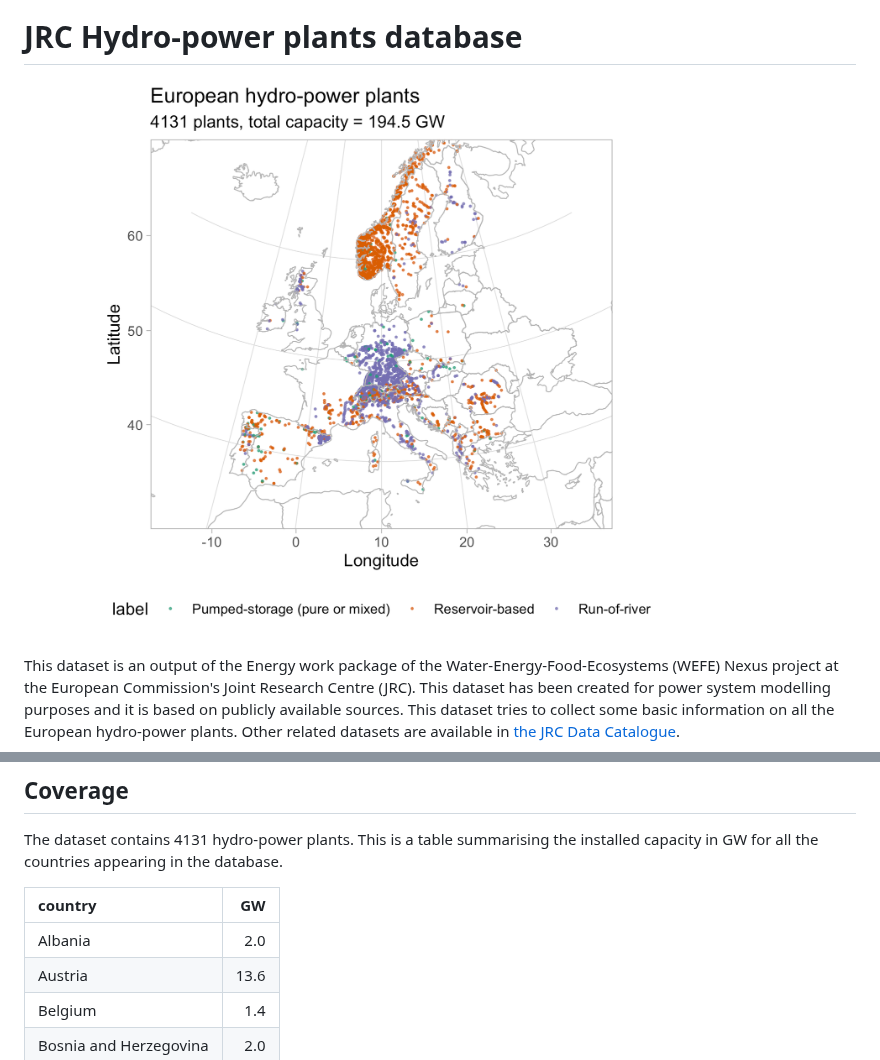
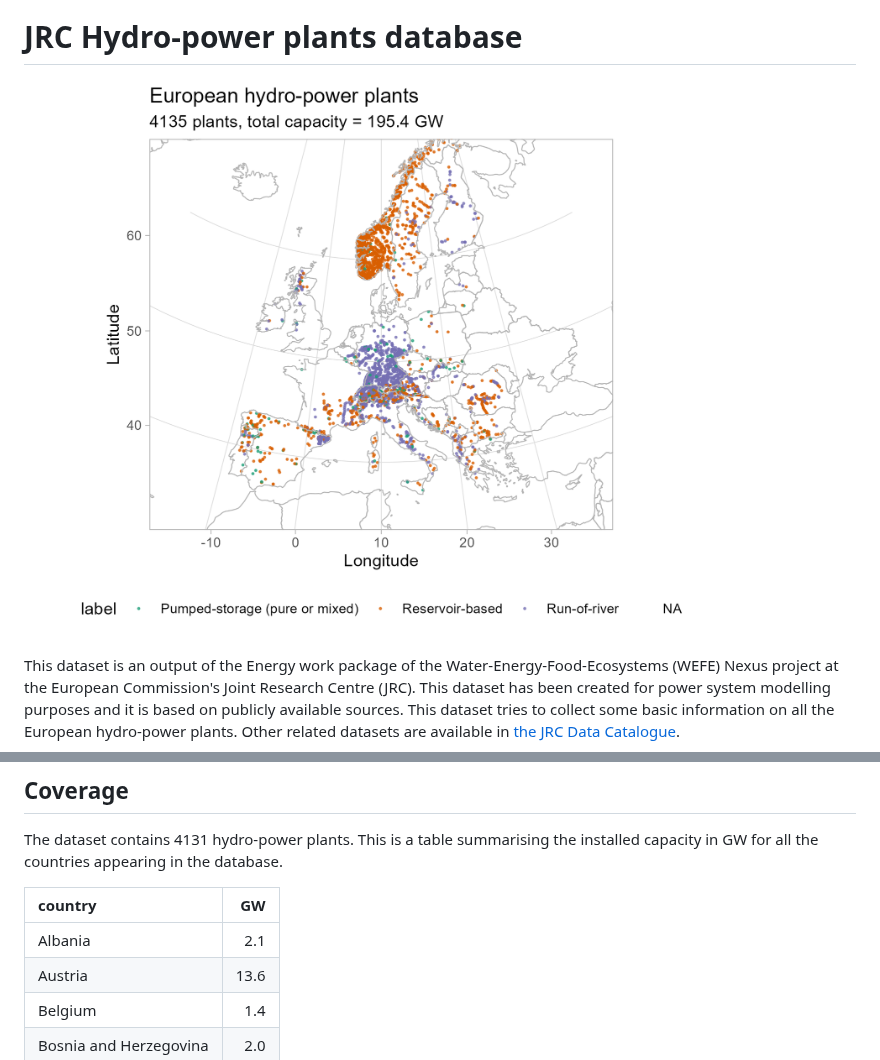
Before and after one commit to energy-modelling-toolkit/hydro-power-database, a Markdown page: README.md, 2 parts joined by grey strips. GitHub-like rendering; pictures changed too: map-location.png.

Commit message:
Changed and updated. - Removed non-hydro plants in Albania - Updated Albanian plants - Added missing Slovakian plants

```diff
--- a/README.md
+++ b/README.md
@@ -54,7 +54,7 @@ The dataset contains 4131 hydro-power plants. This is a table summarising the in
 
 |country                |   GW|
 |:----------------------|----:|
-|Albania                |  2.0|
+|Albania                |  2.1|
 |Austria                | 13.6|
 |Belgium                |  1.4|
 |Bosnia and Herzegovina |  2.0|
```
Also changed, not shown: 1 other file.
